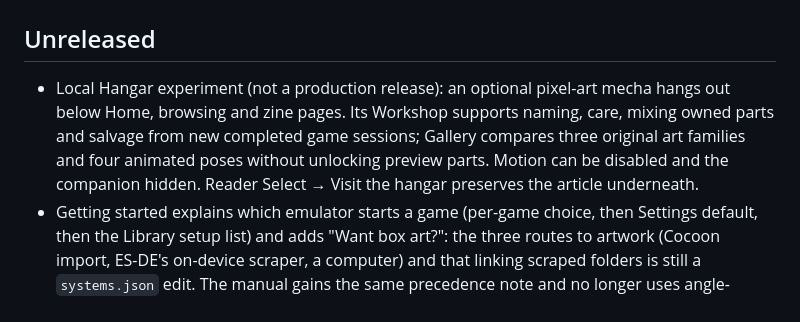
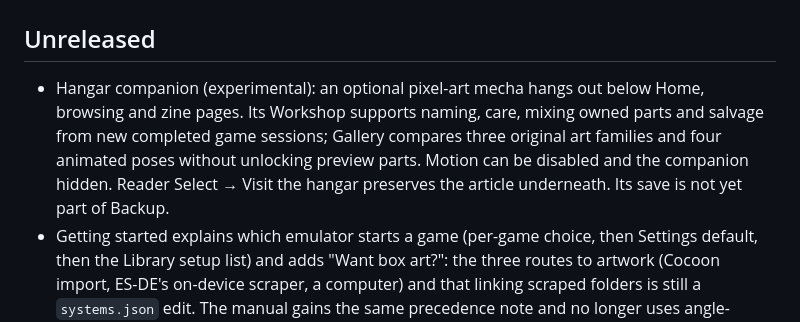
Before and after one commit to sortie-launcher/sortie, a Markdown page: CHANGELOG.md, the part around the change. Rendered like a GitHub page.

```diff
--- a/CHANGELOG.md
+++ b/CHANGELOG.md
@@ -1,10 +1,10 @@
 # Changelog
 
 ## Unreleased
-- Local Hangar experiment (not a production release): an optional pixel-art mecha hangs out below Home, browsing and
-  zine pages. Its Workshop supports naming, care, mixing owned parts and salvage from new completed game sessions;
-  Gallery compares three original art families and four animated poses without unlocking preview parts.
-  Motion can be disabled and the companion hidden. Reader Select → Visit the hangar preserves the article underneath.
+- Hangar companion (experimental): an optional pixel-art mecha hangs out below Home, browsing and zine pages. Its
+  Workshop supports naming, care, mixing owned parts and salvage from new completed game sessions; Gallery compares three
+  original art families and four animated poses without unlocking preview parts. Motion can be disabled and the companion
+  hidden. Reader Select → Visit the hangar preserves the article underneath. Its save is not yet part of Backup.
 - Getting started explains which emulator starts a game (per-game choice, then Settings default, then the Library setup
   list) and adds "Want box art?": the three routes to artwork (Cocoon import, ES-DE's on-device scraper, a computer) and
   that linking scraped folders is still a `systems.json` edit. The manual gains the same precedence note and no longer
```
Also changed, not shown: docs/SPEC.md (+5 -5 lines), 1 other file.
